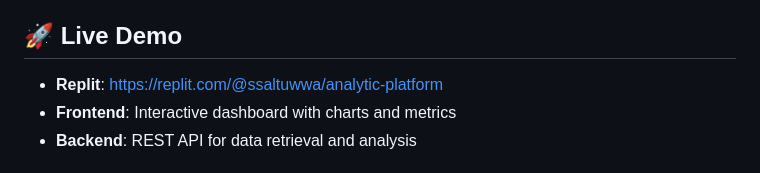
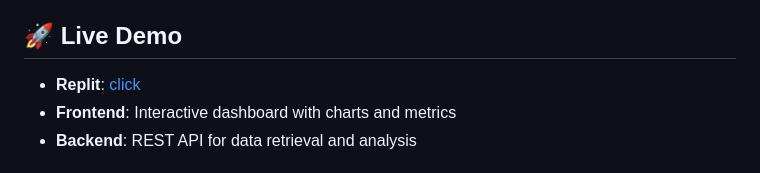
Before and after one commit to ssaltuwwa/analytic-platform, a Markdown page: README.md, the part around the change. GitHub-like rendering.

```diff
--- a/README.md
+++ b/README.md
@@ -3,7 +3,7 @@
 A real-time analytics platform for visualizing time-series data with MongoDB and Chart.js.
 
 ## 🚀 Live Demo
-- **Replit**: [https://replit.com/@ssaltuwwa/analytic-platform]([https://analytics-platform.onrender.com](https://replit.com/@ssaltuwwa/analytic-platform))
+- **Replit**: [click](https://analytic-platform--ssaltuwwa.replit.app)
 - **Frontend**: Interactive dashboard with charts and metrics
 - **Backend**: REST API for data retrieval and analysis
 
```
